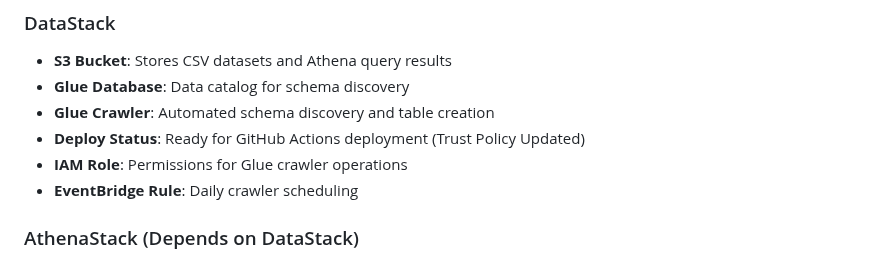
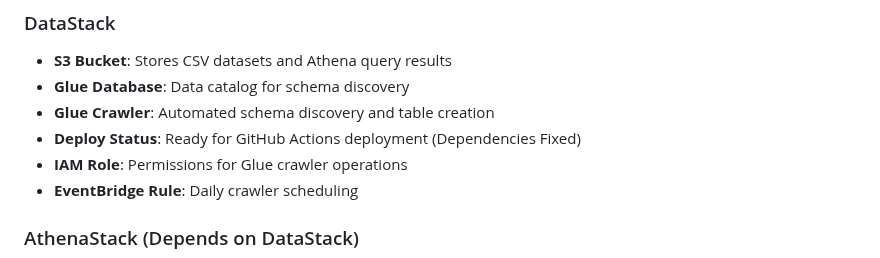
Before and after one commit to carljonson-slalom/kiro-lite-test, a Markdown page: cdk/README.md, the part around the change. GitHub-like rendering.

Commit message:
Deploy: Trigger deployment with WorkGroup dependency fixes
- AthenaStack dependency issues have been resolved
- WorkGroup will be created before NamedQueries
- Should deploy both DataStack and AthenaStack successfully
- Ready for complete AWS infrastructure deployment

```diff
--- a/cdk/README.md
+++ b/cdk/README.md
@@ -8,7 +8,7 @@ This CDK application deploys the infrastructure for the AWS Lean Analytics platf
 - **S3 Bucket**: Stores CSV datasets and Athena query results
 - **Glue Database**: Data catalog for schema discovery
 - **Glue Crawler**: Automated schema discovery and table creation
-- **Deploy Status**: Ready for GitHub Actions deployment (Trust Policy Updated)
+- **Deploy Status**: Ready for GitHub Actions deployment (Dependencies Fixed)
 - **IAM Role**: Permissions for Glue crawler operations
 - **EventBridge Rule**: Daily crawler scheduling
 
```
